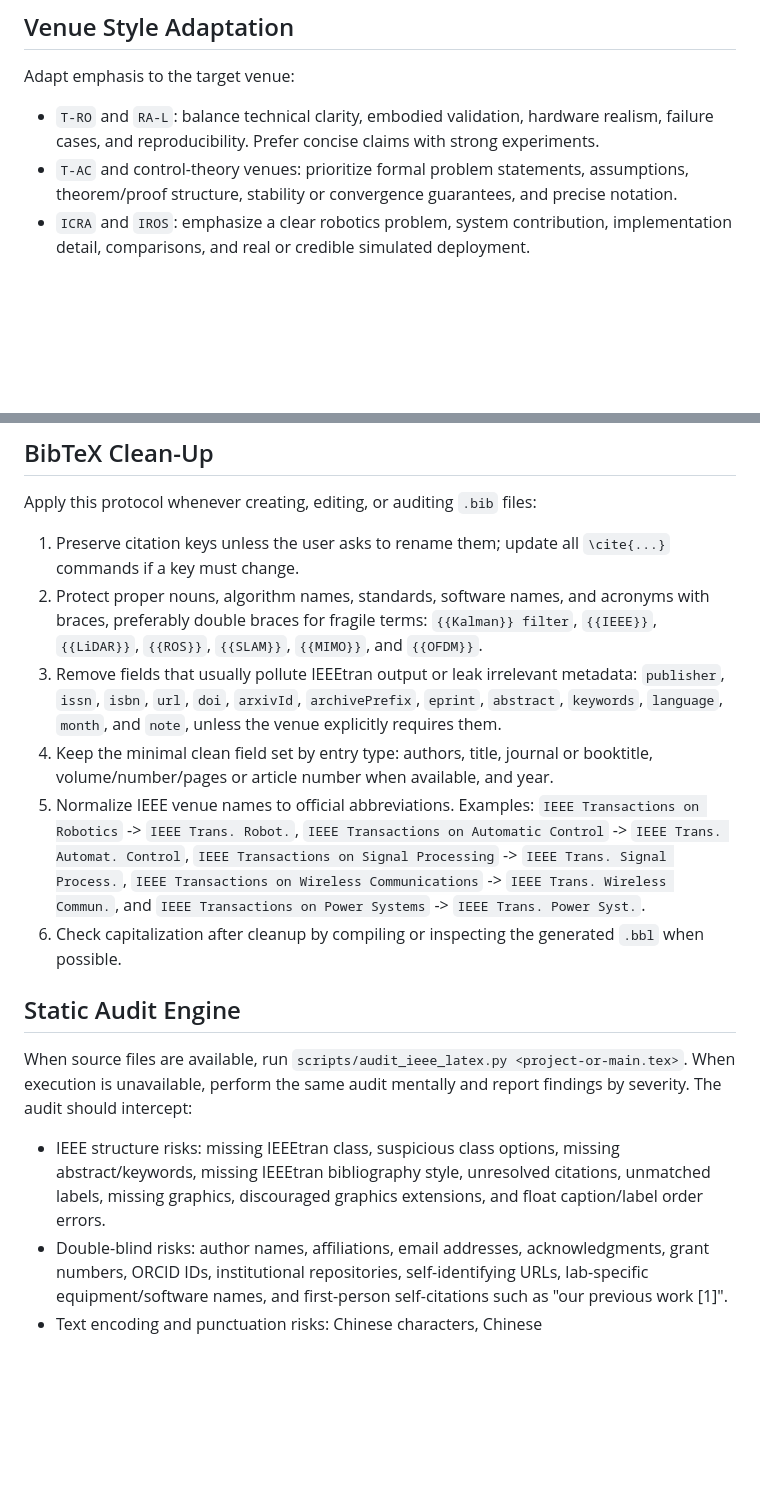
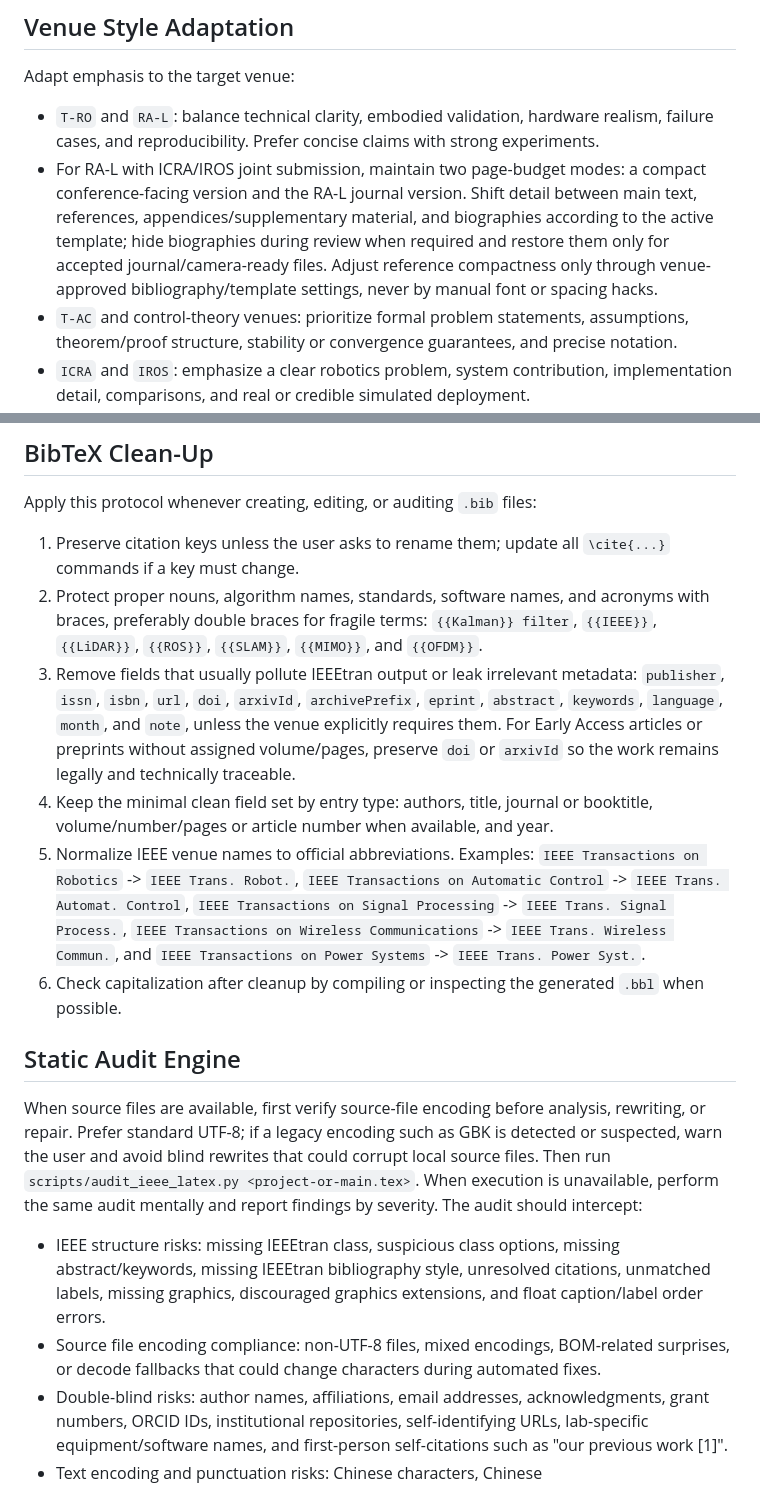
Before and after one commit to Listen-Sun/ieee-latex-writer, a Markdown page: SKILL.md, 2 parts joined by grey strips. Rendered like a GitHub page; blank space fills up the shorter version.

Commit message:
Polish venue and audit edge cases

```diff
--- a/SKILL.md
+++ b/SKILL.md
@@ -60,6 +60,7 @@ Use this as the main reasoning layer for paper quality:
 Adapt emphasis to the target venue:
 
 - `T-RO` and `RA-L`: balance technical clarity, embodied validation, hardware realism, failure cases, and reproducibility. Prefer concise claims with strong experiments.
+- For RA-L with ICRA/IROS joint submission, maintain two page-budget modes: a compact conference-facing version and the RA-L journal version. Shift detail between main text, references, appendices/supplementary material, and biographies according to the active template; hide biographies during review when required and restore them only for accepted journal/camera-ready files. Adjust reference compactness only through venue-approved bibliography/template settings, never by manual font or spacing hacks.
 - `T-AC` and control-theory venues: prioritize formal problem statements, assumptions, theorem/proof structure, stability or convergence guarantees, and precise notation.
 - `ICRA` and `IROS`: emphasize a clear robotics problem, system contribution, implementation detail, comparisons, and real or credible simulated deployment.
 - `RSS`: favor insight-driven robotics papers with clean problem framing, convincing analysis, strong experiments, and restrained writing.
@@ -236,16 +237,17 @@ Apply this protocol whenever creating, editing, or auditing `.bib` files:
 
 1. Preserve citation keys unless the user asks to rename them; update all `\cite{...}` commands if a key must change.
 2. Protect proper nouns, algorithm names, standards, software names, and acronyms with braces, preferably double braces for fragile terms: `{{Kalman}} filter`, `{{IEEE}}`, `{{LiDAR}}`, `{{ROS}}`, `{{SLAM}}`, `{{MIMO}}`, and `{{OFDM}}`.
-3. Remove fields that usually pollute IEEEtran output or leak irrelevant metadata: `publisher`, `issn`, `isbn`, `url`, `doi`, `arxivId`, `archivePrefix`, `eprint`, `abstract`, `keywords`, `language`, `month`, and `note`, unless the venue explicitly requires them.
+3. Remove fields that usually pollute IEEEtran output or leak irrelevant metadata: `publisher`, `issn`, `isbn`, `url`, `doi`, `arxivId`, `archivePrefix`, `eprint`, `abstract`, `keywords`, `language`, `month`, and `note`, unless the venue explicitly requires them. For Early Access articles or preprints without assigned volume/pages, preserve `doi` or `arxivId` so the work remains legally and technically traceable.
 4. Keep the minimal clean field set by entry type: authors, title, journal or booktitle, volume/number/pages or article number when available, and year.
 5. Normalize IEEE venue names to official abbreviations. Examples: `IEEE Transactions on Robotics` -> `IEEE Trans. Robot.`, `IEEE Transactions on Automatic Control` -> `IEEE Trans. Automat. Control`, `IEEE Transactions on Signal Processing` -> `IEEE Trans. Signal Process.`, `IEEE Transactions on Wireless Communications` -> `IEEE Trans. Wireless Commun.`, and `IEEE Transactions on Power Systems` -> `IEEE Trans. Power Syst.`.
 6. Check capitalization after cleanup by compiling or inspecting the generated `.bbl` when possible.
 
 ## Static Audit Engine
 
-When source files are available, run `scripts/audit_ieee_latex.py <project-or-main.tex>`. When execution is unavailable, perform the same audit mentally and report findings by severity. The audit should intercept:
+When source files are available, first verify source-file encoding before analysis, rewriting, or repair. Prefer standard UTF-8; if a legacy encoding such as GBK is detected or suspected, warn the user and avoid blind rewrites that could corrupt local source files. Then run `scripts/audit_ieee_latex.py <project-or-main.tex>`. When execution is unavailable, perform the same audit mentally and report findings by severity. The audit should intercept:
 
 - IEEE structure risks: missing IEEEtran class, suspicious class options, missing abstract/keywords, missing IEEEtran bibliography style, unresolved citations, unmatched labels, missing graphics, discouraged graphics extensions, and float caption/label order errors.
+- Source file encoding compliance: non-UTF-8 files, mixed encodings, BOM-related surprises, or decode fallbacks that could change characters during automated fixes.
 - Double-blind risks: author names, affiliations, email addresses, acknowledgments, grant numbers, ORCID IDs, institutional repositories, self-identifying URLs, lab-specific equipment/software names, and first-person self-citations such as "our previous work [1]".
 - Text encoding and punctuation risks: Chinese characters, Chinese commas/periods/parentheses, full-width punctuation, or multibyte source-region punctuation left in text or comments.
 - Unit and numeric formatting risks: unescaped percentages such as `10%` instead of `10\%`, glued units such as `10m`, `3V`, or `180C`, and temperature formatting that should appear as `180$^\circ$C` or a venue-approved equivalent.
```
